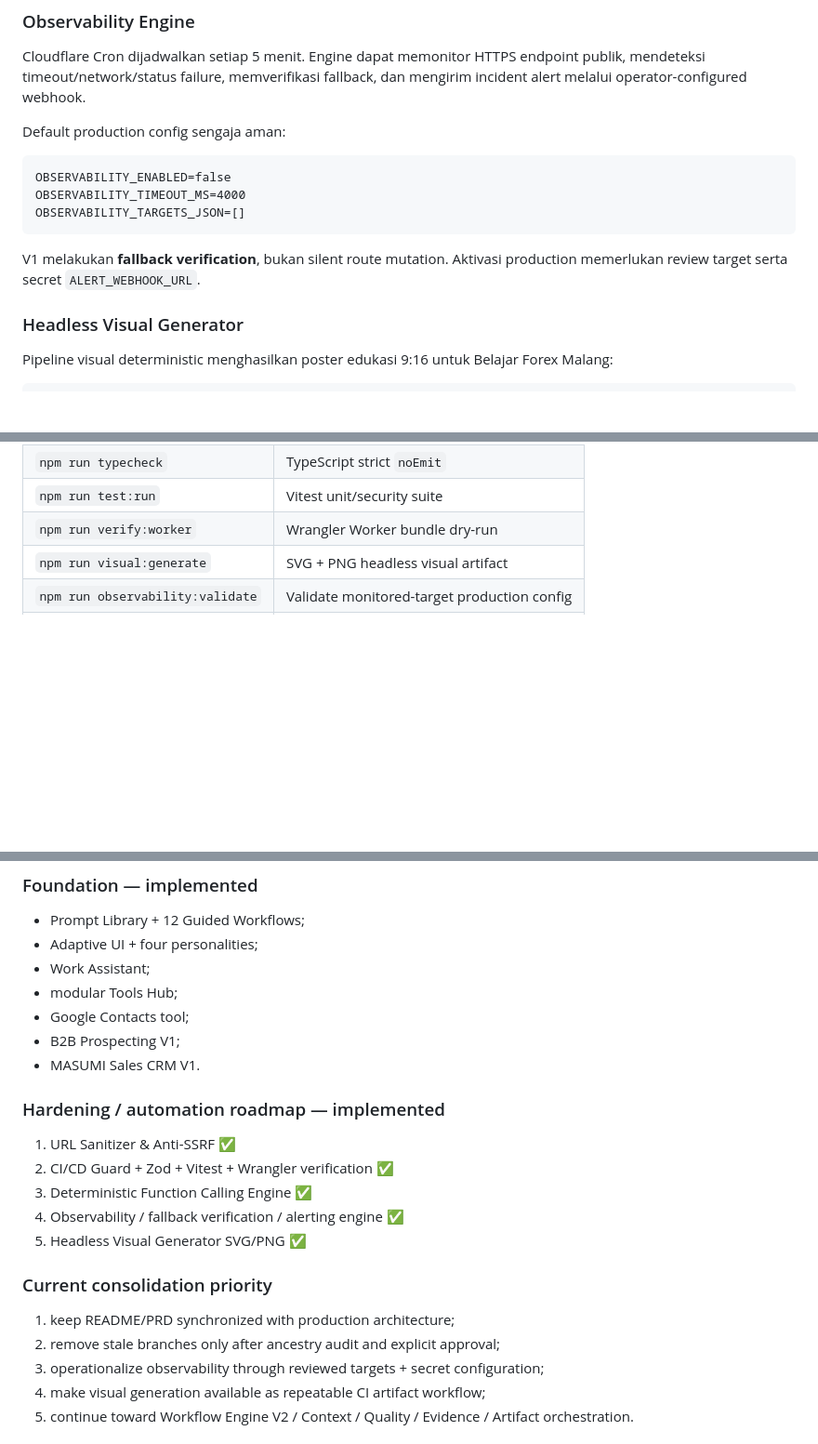
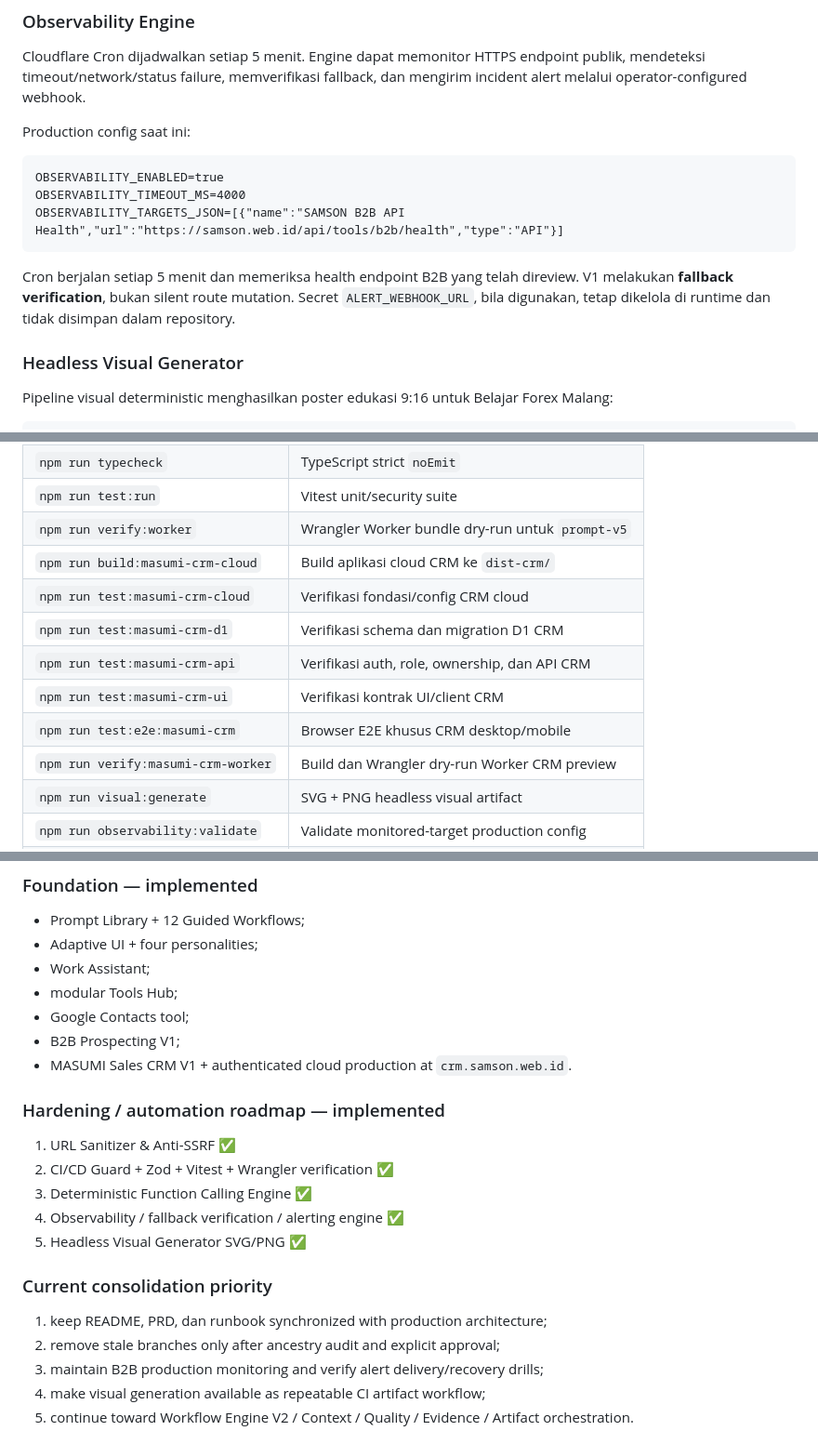
Before and after one commit to traderalwaysprofit/prompt, a Markdown page: README.md, 3 parts joined by grey strips. Shown at 93% size. Drawn GitHub-style; blank space fills up the shorter version.

````diff
--- a/README.md
+++ b/README.md
@@ -122,15 +140,15 @@ Tools Hub modular menggunakan registry dan deep-link routing. Google Contacts se
 
 Cloudflare Cron dijadwalkan setiap 5 menit. Engine dapat memonitor HTTPS endpoint publik, mendeteksi timeout/network/status failure, memverifikasi fallback, dan mengirim incident alert melalui operator-configured webhook.
 
-Default production config sengaja aman:
+Production config saat ini:
 
 ```text
-OBSERVABILITY_ENABLED=false
+OBSERVABILITY_ENABLED=true
 OBSERVABILITY_TIMEOUT_MS=4000
-OBSERVABILITY_TARGETS_JSON=[]
+OBSERVABILITY_TARGETS_JSON=[{"name":"SAMSON B2B API Health","url":"https://samson.web.id/api/tools/b2b/health","type":"API"}]
 ```
 
-V1 melakukan **fallback verification**, bukan silent route mutation. Aktivasi production memerlukan review target serta secret `ALERT_WEBHOOK_URL`.
+Cron berjalan setiap 5 menit dan memeriksa health endpoint B2B yang telah direview. V1 melakukan **fallback verification**, bukan silent route mutation. Secret `ALERT_WEBHOOK_URL`, bila digunakan, tetap dikelola di runtime dan tidak disimpan dalam repository.
 
 ### Headless Visual Generator
 
@@ -216,7 +234,14 @@ Additional commands:
 | `npm run lint` | ESLint runtime JavaScript |
 | `npm run typecheck` | TypeScript strict `noEmit` |
 | `npm run test:run` | Vitest unit/security suite |
-| `npm run verify:worker` | Wrangler Worker bundle dry-run |
+| `npm run verify:worker` | Wrangler Worker bundle dry-run untuk `prompt-v5` |
+| `npm run build:masumi-crm-cloud` | Build aplikasi cloud CRM ke `dist-crm/` |
+| `npm run test:masumi-crm-cloud` | Verifikasi fondasi/config CRM cloud |
+| `npm run test:masumi-crm-d1` | Verifikasi schema dan migration D1 CRM |
+| `npm run test:masumi-crm-api` | Verifikasi auth, role, ownership, dan API CRM |
+| `npm run test:masumi-crm-ui` | Verifikasi kontrak UI/client CRM |
+| `npm run test:e2e:masumi-crm` | Browser E2E khusus CRM desktop/mobile |
+| `npm run verify:masumi-crm-worker` | Build dan Wrangler dry-run Worker CRM preview |
 | `npm run visual:generate` | SVG + PNG headless visual artifact |
 | `npm run observability:validate` | Validate monitored-target production config |
 | `npm run observability:smoke` | Operator-triggered target smoke check |
@@ -289,7 +323,7 @@ SAMSON dikembangkan dengan **AI-assisted / supervised vibe coding**. User menent
 - modular Tools Hub;
 - Google Contacts tool;
 - B2B Prospecting V1;
-- MASUMI Sales CRM V1.
+- MASUMI Sales CRM V1 + authenticated cloud production at `crm.samson.web.id`.
 
 ### Hardening / automation roadmap — implemented
 
@@ -301,9 +335,9 @@ SAMSON dikembangkan dengan **AI-assisted / supervised vibe coding**. User menent
 
 ### Current consolidation priority
 
-1. keep README/PRD synchronized with production architecture;
+1. keep README, PRD, dan runbook synchronized with production architecture;
 2. remove stale branches only after ancestry audit and explicit approval;
-3. operationalize observability through reviewed targets + secret configuration;
+3. maintain B2B production monitoring and verify alert delivery/recovery drills;
 4. make visual generation available as repeatable CI artifact workflow;
 5. continue toward Workflow Engine V2 / Context / Quality / Evidence / Artifact orchestration.
 
````
Also changed, not shown: other parts of README.md (+54 -27 lines).
